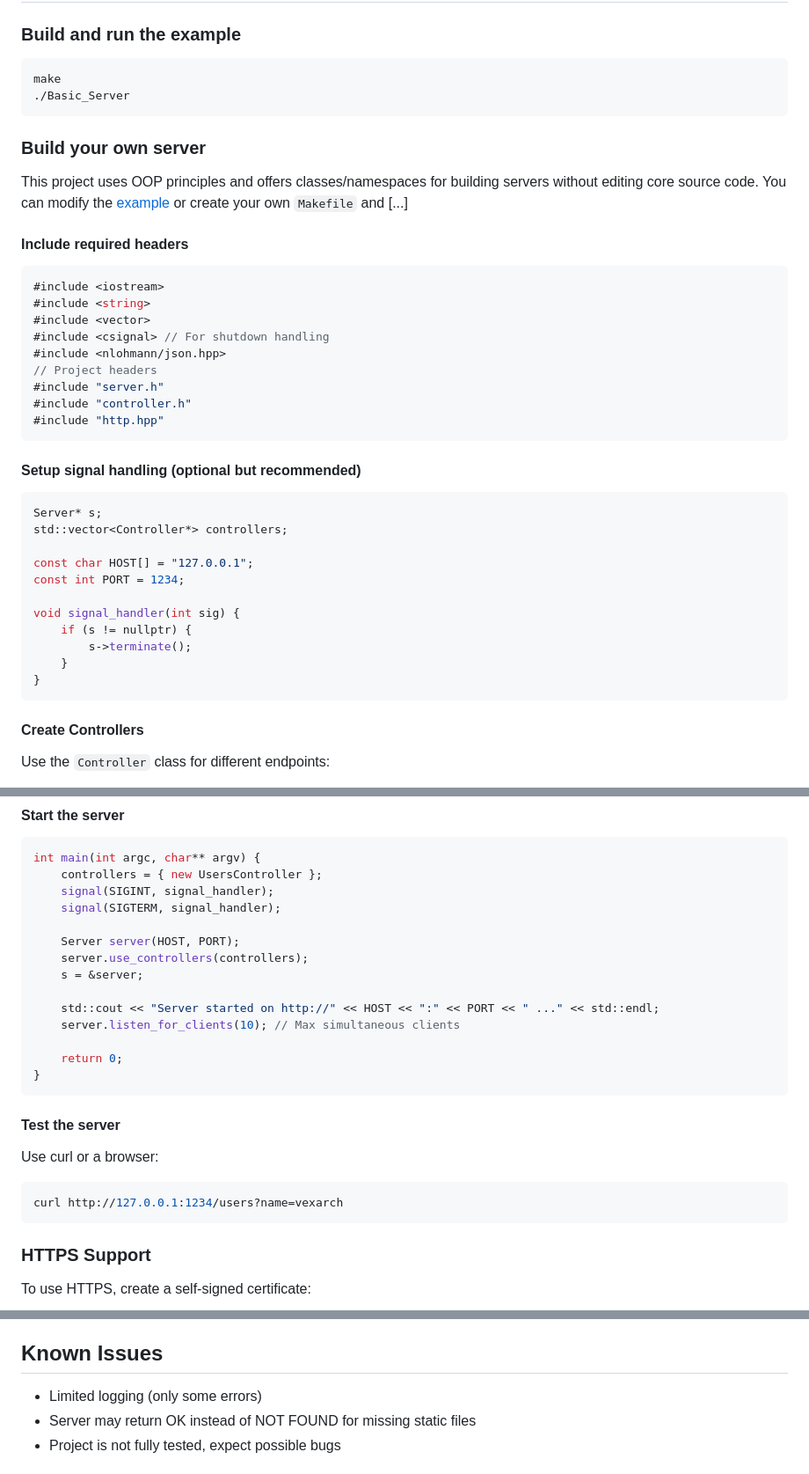
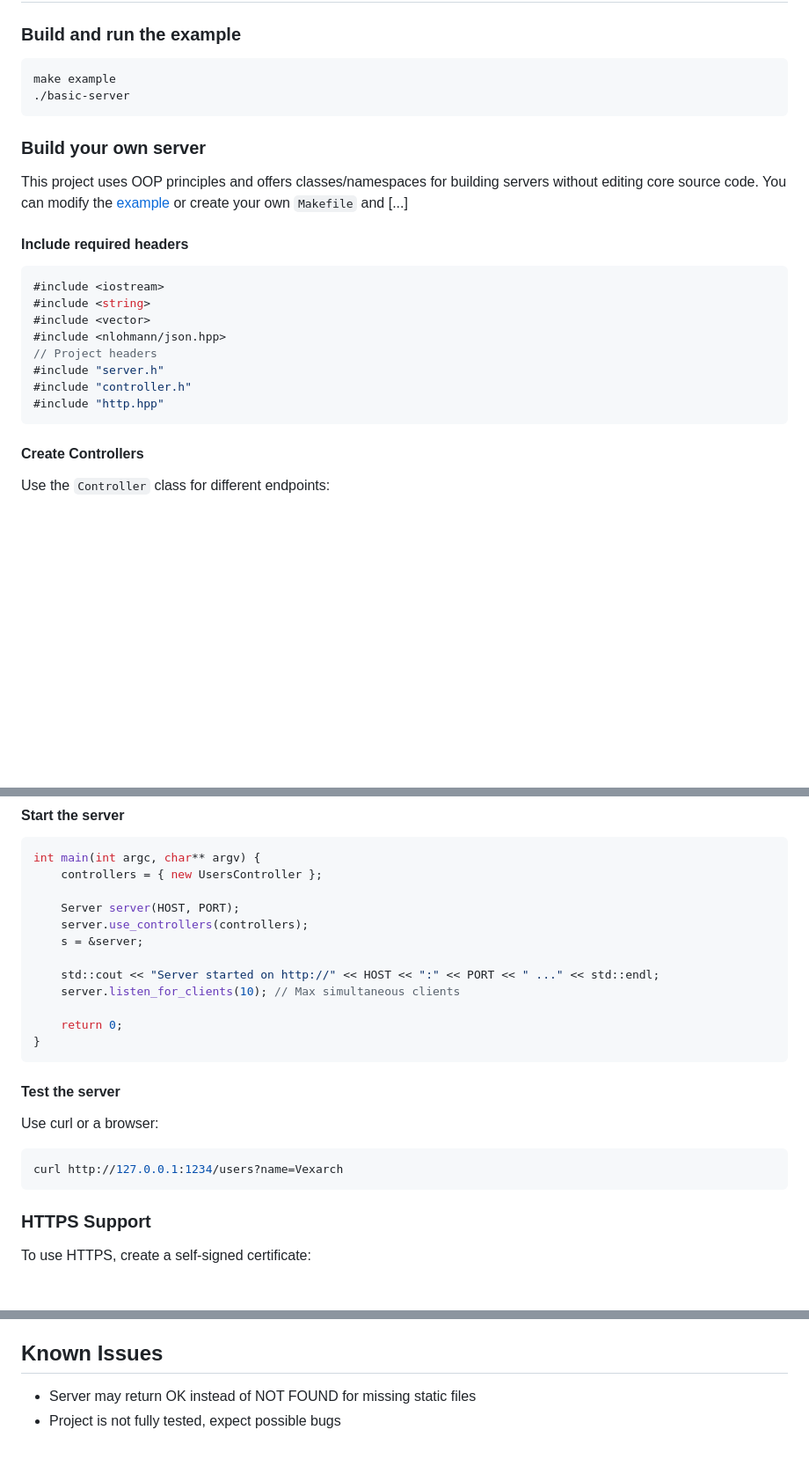
Before and after one commit to vexarch/basic-cpp-server, a Markdown page: README.md, 3 parts joined by grey strips. Shown: that part at 88% size. Drawn GitHub-style; blank space fills up the shorter version.

````diff
--- a/README.md
+++ b/README.md
@@ -38,8 +38,8 @@ cd basic-cpp-server
 ### Build and run the example
 
 ```bash
-make
-./Basic_Server
+make example
+./basic-server
 ```
 
 ### Build your own server
@@ -52,28 +52,11 @@ This project uses OOP principles and offers classes/namespaces for building serv
 #include <iostream>
 #include <string>
 #include <vector>
-#include <csignal> // For shutdown handling
 #include <nlohmann/json.hpp>
 // Project headers
 #include "server.h"
 #include "controller.h"
 #include "http.hpp"
-```
-
-#### Setup signal handling (optional but recommended)
-
-```cpp
-Server* s;
-std::vector<Controller*> controllers;
-
-const char HOST[] = "127.0.0.1";
-const int PORT = 1234;
-
-void signal_handler(int sig) {
-    if (s != nullptr) {
-        s->terminate();
-    }
-}
 ```
 
 #### Create Controllers
@@ -106,8 +89,6 @@ public:
 ```cpp
 int main(int argc, char** argv) {
     controllers = { new UsersController };
-    signal(SIGINT, signal_handler);
-    signal(SIGTERM, signal_handler);
 
     Server server(HOST, PORT);
     server.use_controllers(controllers);
@@ -125,7 +106,7 @@ int main(int argc, char** argv) {
 Use curl or a browser:
 
 ```bash
-curl http://127.0.0.1:1234/users?name=vexarch
+curl http://127.0.0.1:1234/users?name=Vexarch
 ```
 
 ### HTTPS Support
@@ -184,7 +165,6 @@ Contributions are welcome! Please fork the repo and submit a pull request:
 
 ## Known Issues
 
-- Limited logging (only some errors)
 - Server may return OK instead of NOT FOUND for missing static files
 - Project is not fully tested, expect possible bugs
 
````
